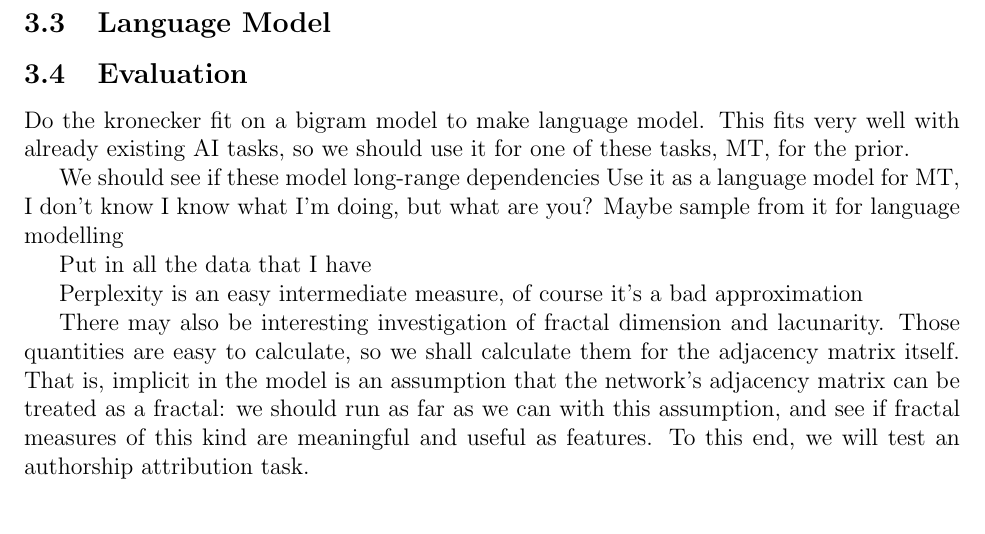
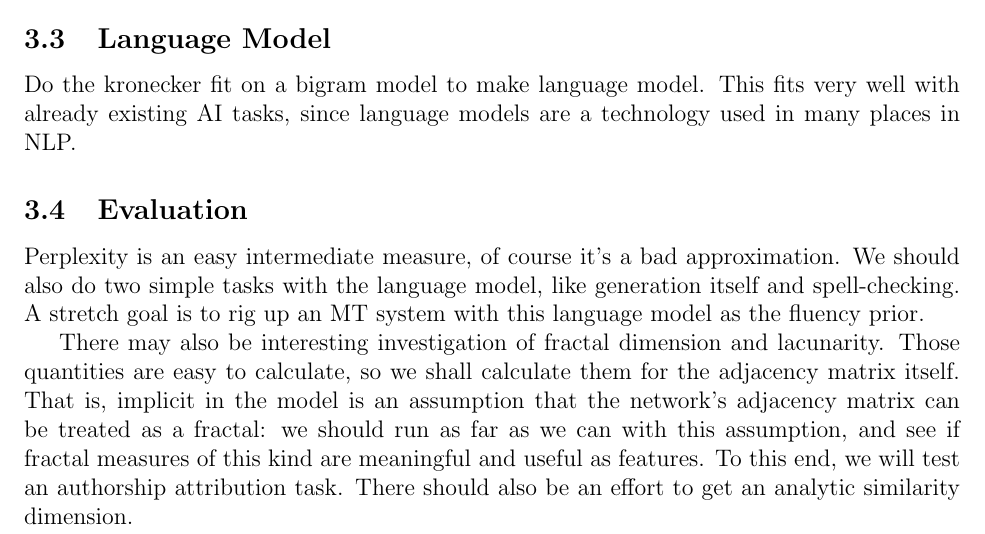
Before and after one commit to howonlee/kroneckerText, a LaTeX document (reading_response.tex): part of page 4 of 4, cut so that both start at the same text. Compiled offline with pdfLaTeX.

Commit message:
it is shaping up

```diff
--- a/reading_response.tex
+++ b/reading_response.tex
@@ -86,21 +86,11 @@ We will fit a Kronecker graph generator on a bigram model of a corpus. We will s
 \subsection{Data and Problem}
 Large corpuses are very easy to get. %%% more actual details plox
 \subsection{Language Model}
+Do the kronecker fit on a bigram model to make language model. This fits very well with already existing AI tasks, since language models are a technology used in many places in NLP.
 \subsection{Evaluation}
-%% test of a model or algorithm on a dataset or on simulated data
-Do the kronecker fit on a bigram model to make language model. This fits very well with already existing AI tasks, so we should use it for one of these tasks, MT, for the prior.
+Perplexity is an easy intermediate measure, of course it's a bad approximation. We should also do two simple tasks with the language model, like generation itself and spell-checking. A stretch goal is to rig up an MT system with this language model as the fluency prior.
 
-We should see if these model long-range dependencies
-%% a proposal for a model or algorithm that potentially extends or improves the topics discussed in the papers
-Use it as a language model for MT, I don't know
-I know what I'm doing, but what are you?
-Maybe sample from it for language modelling
-
-Put in all the data that I have
-
-Perplexity is an easy intermediate measure, of course it's a bad approximation
-
-There may also be interesting investigation of fractal dimension and lacunarity. Those quantities are easy to calculate, so we shall calculate them for the adjacency matrix itself. That is, implicit in the model is an assumption that the network's adjacency matrix can be treated as a fractal: we should run as far as we can with this assumption, and see if fractal measures of this kind are meaningful and useful as features. To this end, we will test an authorship attribution task.
+There may also be interesting investigation of fractal dimension and lacunarity. Those quantities are easy to calculate, so we shall calculate them for the adjacency matrix itself. That is, implicit in the model is an assumption that the network's adjacency matrix can be treated as a fractal: we should run as far as we can with this assumption, and see if fractal measures of this kind are meaningful and useful as features. To this end, we will test an authorship attribution task. There should also be an effort to get an analytic similarity dimension.
 
 %%%
 %%% PUT IN CITATIONS
```
